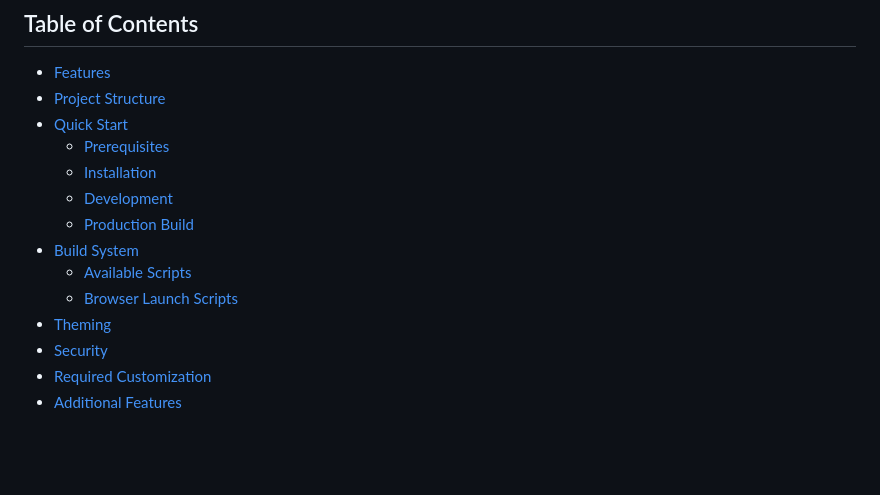
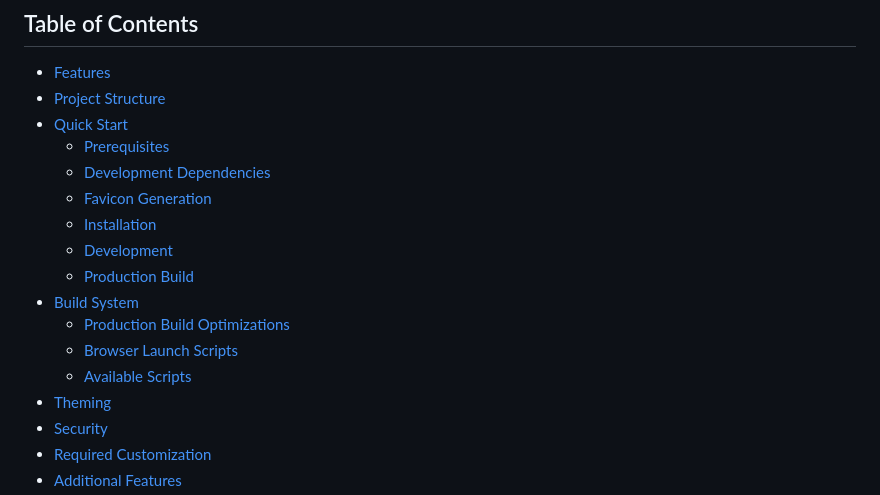
Before and after one commit to theEvilGrinch/landing-boilerplate, a Markdown page: README.md, the part around the change. Rendered like a GitHub page; blank space fills up the shorter version.

Commit message:
fix(docs): update Table of Contents in README

```diff
--- a/README.md
+++ b/README.md
@@ -13,12 +13,15 @@ A production-ready, high-performance landing page template built with modern web
 - [Project Structure](#project-structure)
 - [Quick Start](#quick-start)
   - [Prerequisites](#prerequisites)
+  - [Development Dependencies](#development-dependencies)
+  - [Favicon Generation](#favicon-generation)
   - [Installation](#installation)
   - [Development](#development)
   - [Production Build](#production-build)
 - [Build System](#build-system)
+  - [Production Build Optimizations](#production-build-optimizations)
+  - [Browser Launch Scripts](#browser-launch-scripts)
   - [Available Scripts](#available-scripts)
-  - [Browser Launch Scripts](#browser-launch-scripts)
 - [Theming](#theming)
 - [Security](#security)
 - [Required Customization](#required-customization)
```
